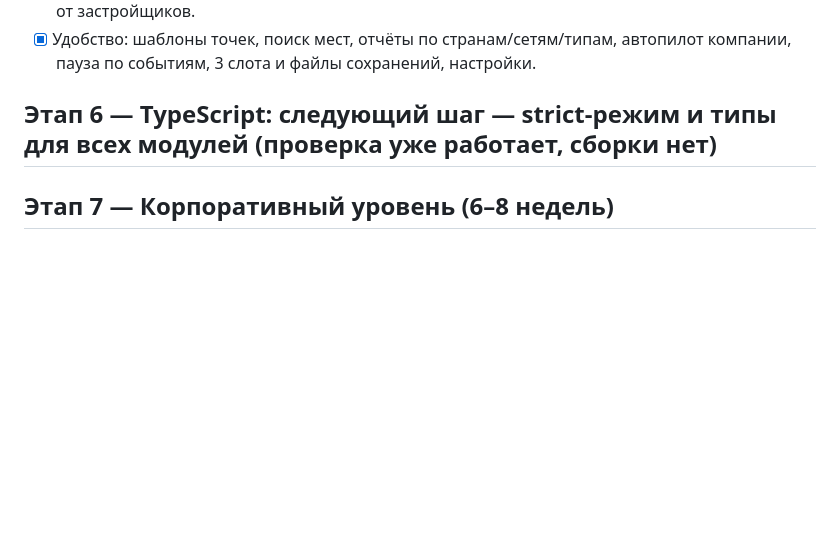
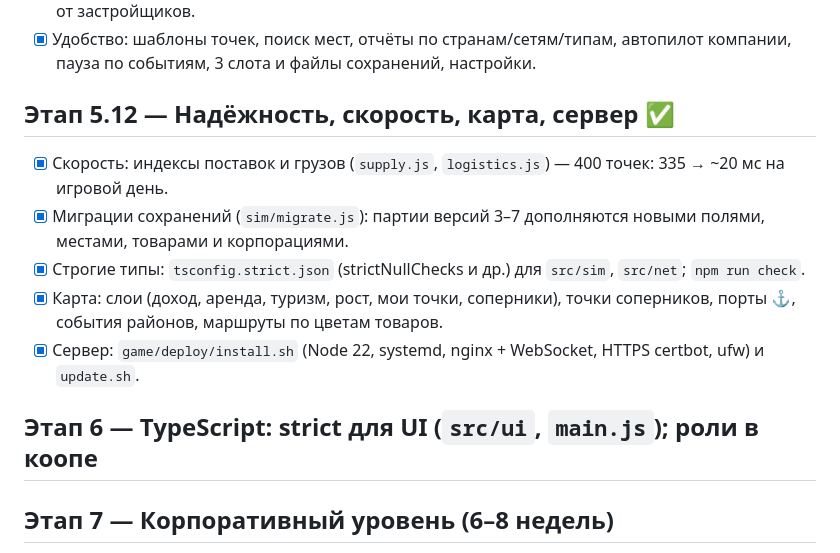
Before and after one commit to kolloko2/kolloko2, a Markdown page: docs/PLAN.md, the part around the change. Drawn GitHub-style; blank space fills up the shorter version.

```diff
--- a/docs/PLAN.md
+++ b/docs/PLAN.md
@@ -190,7 +190,14 @@ game/
 - [x] Механики: обучение персонала, звёздные сотрудники, доставка (агрегатор/своя), рост городов от застройщиков.
 - [x] Удобство: шаблоны точек, поиск мест, отчёты по странам/сетям/типам, автопилот компании, пауза по событиям, 3 слота и файлы сохранений, настройки.
 
-## Этап 6 — TypeScript: следующий шаг — strict-режим и типы для всех модулей (проверка уже работает, сборки нет)
+## Этап 5.12 — Надёжность, скорость, карта, сервер ✅
+- [x] Скорость: индексы поставок и грузов (`supply.js`, `logistics.js`) — 400 точек: 335 → ~20 мс на игровой день.
+- [x] Миграции сохранений (`sim/migrate.js`): партии версий 3–7 дополняются новыми полями, местами, товарами и корпорациями.
+- [x] Строгие типы: `tsconfig.strict.json` (strictNullChecks и др.) для `src/sim`, `src/net`; `npm run check`.
+- [x] Карта: слои (доход, аренда, туризм, рост, мои точки, соперники), точки соперников, порты ⚓, события районов, маршруты по цветам товаров.
+- [x] Сервер: `game/deploy/install.sh` (Node 22, systemd, nginx + WebSocket, HTTPS certbot, ufw) и `update.sh`.
+
+## Этап 6 — TypeScript: strict для UI (`src/ui`, `main.js`); роли в коопе
 
 ## Этап 7 — Корпоративный уровень (6–8 недель)
 
```
Also changed, not shown: AGENTS.md (+9 -2 lines).
